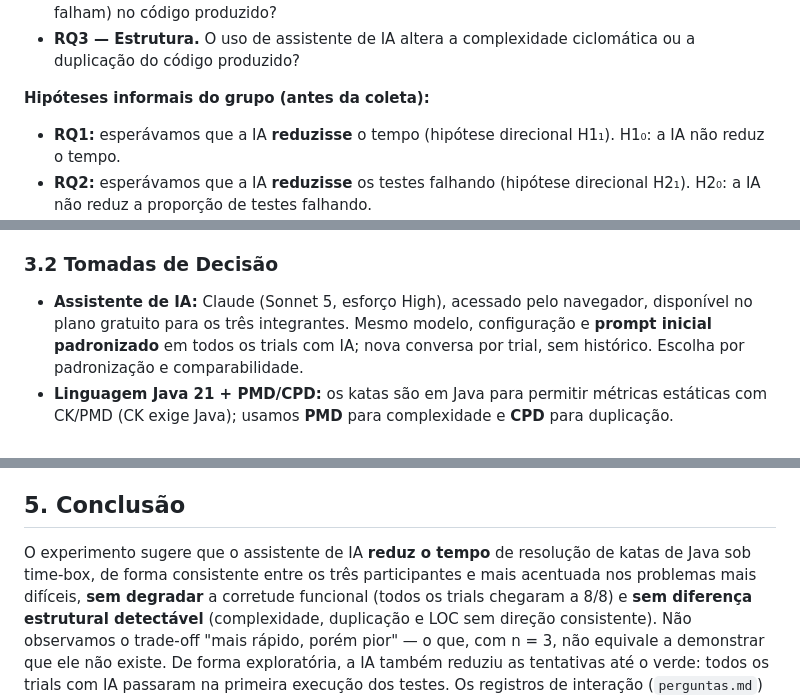
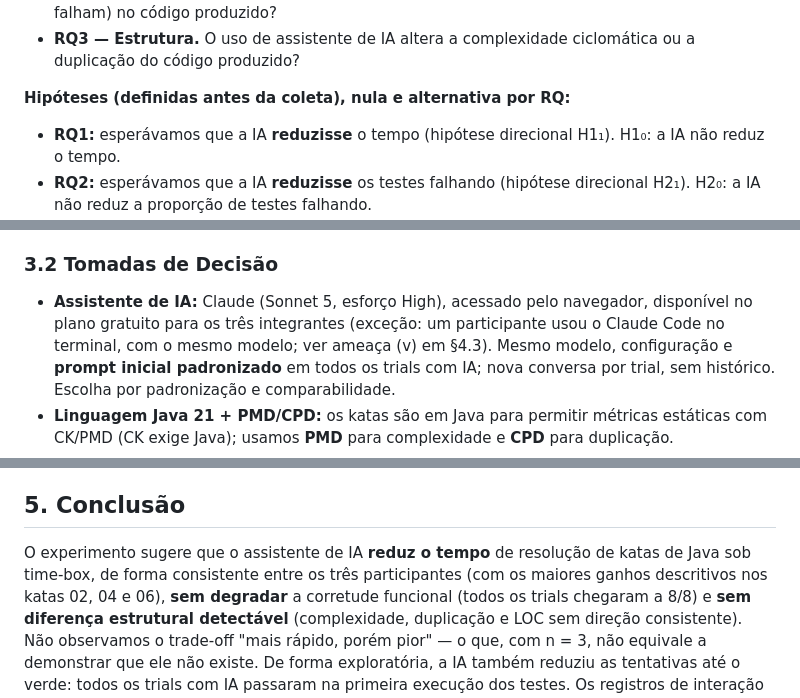
Before and after one commit to lab-medicao-experimentacao/lab02-ia-vs-manual, a Markdown page: doc/relatorio-final.md, 3 parts joined by grey strips. Drawn GitHub-style.

```diff
--- a/doc/relatorio-final.md
+++ b/doc/relatorio-final.md
@@ -34,7 +34,7 @@ Seguindo a abordagem **GQM**, o estudo responde às três Questões de Pesquisa
 - **RQ3 — Estrutura.** O uso de assistente de IA altera a complexidade ciclomática ou a
   duplicação do código produzido?
 
-**Hipóteses informais do grupo (antes da coleta):**
+**Hipóteses (definidas antes da coleta), nula e alternativa por RQ:**
 
 - **RQ1:** esperávamos que a IA **reduzisse** o tempo (hipótese direcional H1₁).
   H1₀: a IA não reduz o tempo.
@@ -106,7 +106,8 @@ sinalizados** para amostras pareadas, coerente com o desenho within-subject.
 ### 3.2 Tomadas de Decisão
 
 - **Assistente de IA:** Claude (Sonnet 5, esforço High), acessado pelo navegador,
-  disponível no plano gratuito para os três integrantes. Mesmo modelo, configuração e
+  disponível no plano gratuito para os três integrantes (exceção: um participante usou o
+  Claude Code no terminal, com o mesmo modelo; ver ameaça (v) em §4.3). Mesmo modelo, configuração e
   **prompt inicial padronizado** em todos os trials com IA; nova conversa por trial, sem
   histórico. Escolha por padronização e comparabilidade.
 - **Linguagem Java 21 + PMD/CPD:** os katas são em Java para permitir métricas estáticas
@@ -328,8 +356,8 @@ confiabilidade dos tempos que embasam o achado de RQ1.
 ## 5. Conclusão
 
 O experimento sugere que o assistente de IA **reduz o tempo** de resolução de katas de
-Java sob time-box, de forma consistente entre os três participantes e mais acentuada nos
-problemas mais difíceis, **sem degradar** a corretude funcional (todos os trials chegaram
+Java sob time-box, de forma consistente entre os três participantes (com os maiores
+ganhos descritivos nos katas 02, 04 e 06), **sem degradar** a corretude funcional (todos os trials chegaram
 a 8/8) e **sem diferença estrutural detectável** (complexidade, duplicação e LOC sem
 direção consistente). Não observamos o trade-off "mais rápido, porém pior" — o que, com
 n = 3, não equivale a demonstrar que ele não existe. De forma exploratória, a IA também
```
Also changed, not shown: other parts of doc/relatorio-final.md (+27 -0 lines).
